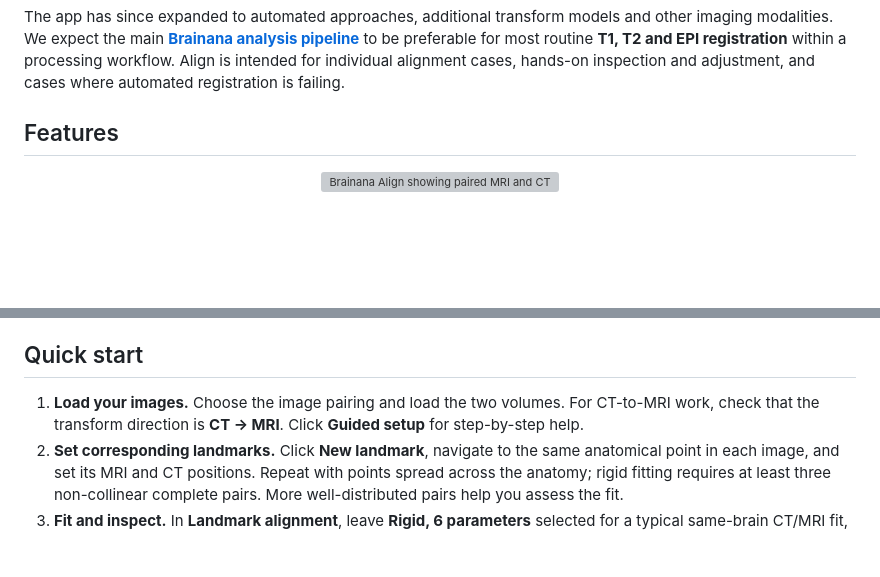
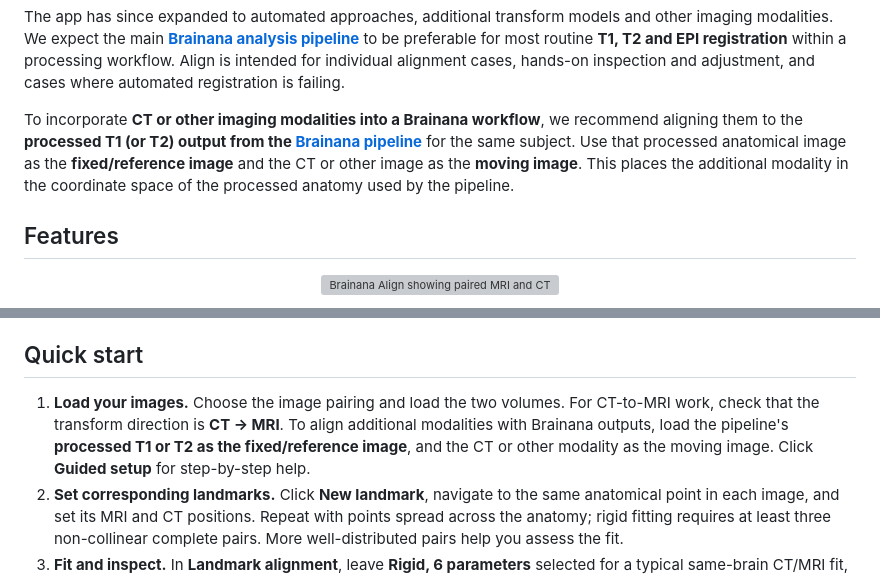
Before and after one commit to brainana/brainana-align, a Markdown page: README.md, 2 parts joined by grey strips. Rendered like a GitHub page; blank space fills up the shorter version; grey boxes are pictures that could not be loaded.

Commit message:
docs: recommend processed Brainana anatomy as registration target

```diff
--- a/README.md
+++ b/README.md
@@ -20,6 +20,13 @@ and other imaging modalities. We expect the main
 for most routine **T1, T2 and EPI registration** within a processing workflow.
 Align is intended for individual alignment cases, hands-on inspection and
 adjustment, and cases where automated registration is failing.
+
+To incorporate **CT or other imaging modalities into a Brainana workflow**, we
+recommend aligning them to the **processed T1 (or T2) output from the
+[Brainana pipeline](https://github.com/brainana/brainana)** for the same subject.
+Use that processed anatomical image as the **fixed/reference image** and the CT or
+other image as the **moving image**. This places the additional modality in the
+coordinate space of the processed anatomy used by the pipeline.
 
 ## Features
 
@@ -95,8 +102,10 @@ with your OS version and asset filename. Keep system-wide security protections e
 ## Quick start
 
 1. **Load your images.** Choose the image pairing and load the two volumes. For
-   CT-to-MRI work, check that the transform direction is **CT → MRI**. Click
-   **Guided setup** for step-by-step help.
+   CT-to-MRI work, check that the transform direction is **CT → MRI**. To align
+   additional modalities with Brainana outputs, load the pipeline's **processed
+   T1 or T2 as the fixed/reference image**, and the CT or other modality as the
+   moving image. Click **Guided setup** for step-by-step help.
 2. **Set corresponding landmarks.** Click **New landmark**, navigate to the same
    anatomical point in each image, and set its MRI and CT positions. Repeat with
    points spread across the anatomy; rigid fitting requires at least three
```
Also changed, not shown: Documentation/CHANGELOG.md (+3 -1 lines).
